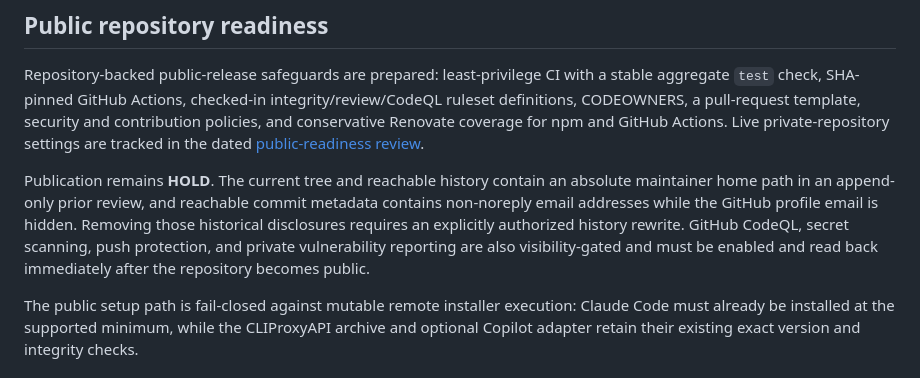
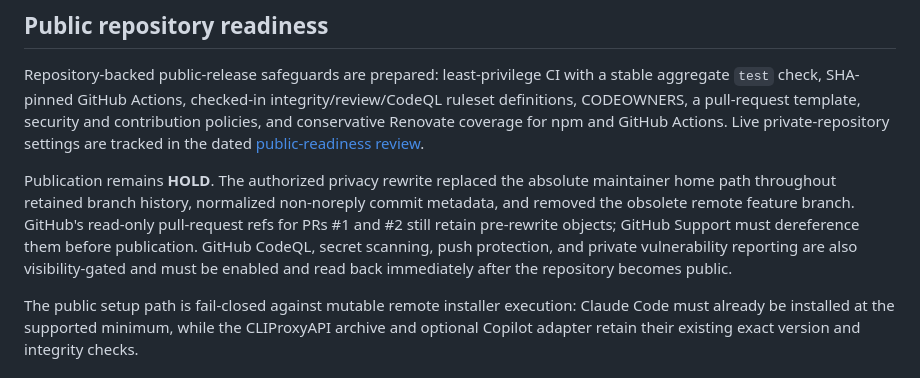
Before and after one commit to luisgui1757/helix, a Markdown page: STATUS.md, the part around the change. GitHub-like rendering.

```diff
--- a/STATUS.md
+++ b/STATUS.md
@@ -12,13 +12,14 @@ coverage for npm and GitHub Actions. Live private-repository settings are
 tracked in the dated
 [public-readiness review](docs/reviews/helix-cc-public-readiness-2026-07-20.md).
 
-Publication remains **HOLD**. The current tree and reachable history contain an
-absolute maintainer home path in an append-only prior review, and reachable
-commit metadata contains non-noreply email addresses while the GitHub profile
-email is hidden. Removing those historical disclosures requires an explicitly
-authorized history rewrite. GitHub CodeQL, secret scanning, push protection,
-and private vulnerability reporting are also visibility-gated and must be
-enabled and read back immediately after the repository becomes public.
+Publication remains **HOLD**. The authorized privacy rewrite replaced the
+absolute maintainer home path throughout retained branch history, normalized
+non-noreply commit metadata, and removed the obsolete remote feature branch.
+GitHub's read-only pull-request refs for PRs #1 and #2 still retain pre-rewrite
+objects; GitHub Support must dereference them before publication. GitHub CodeQL,
+secret scanning, push protection, and private vulnerability reporting are also
+visibility-gated and must be enabled and read back immediately after the
+repository becomes public.
 
 The public setup path is fail-closed against mutable remote installer execution:
 Claude Code must already be installed at the supported minimum, while the
```
Also changed, not shown: docs/reviews/helix-cc-public-readiness-2026-07-20.md (+30 -0 lines), docs/reviews/helix-cc-user-test-readiness-review-2026-07-19.md (+7 -0 lines).
